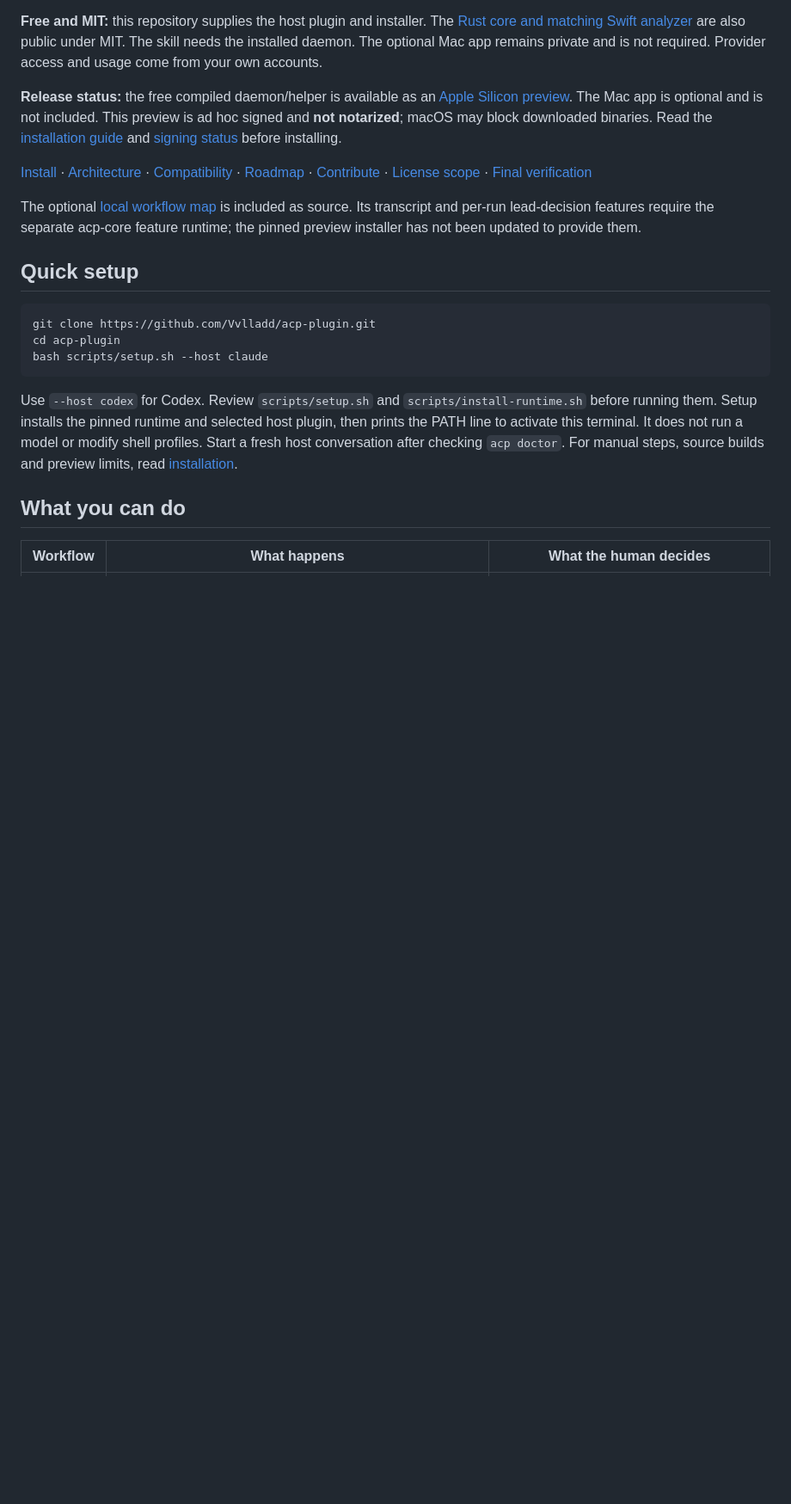
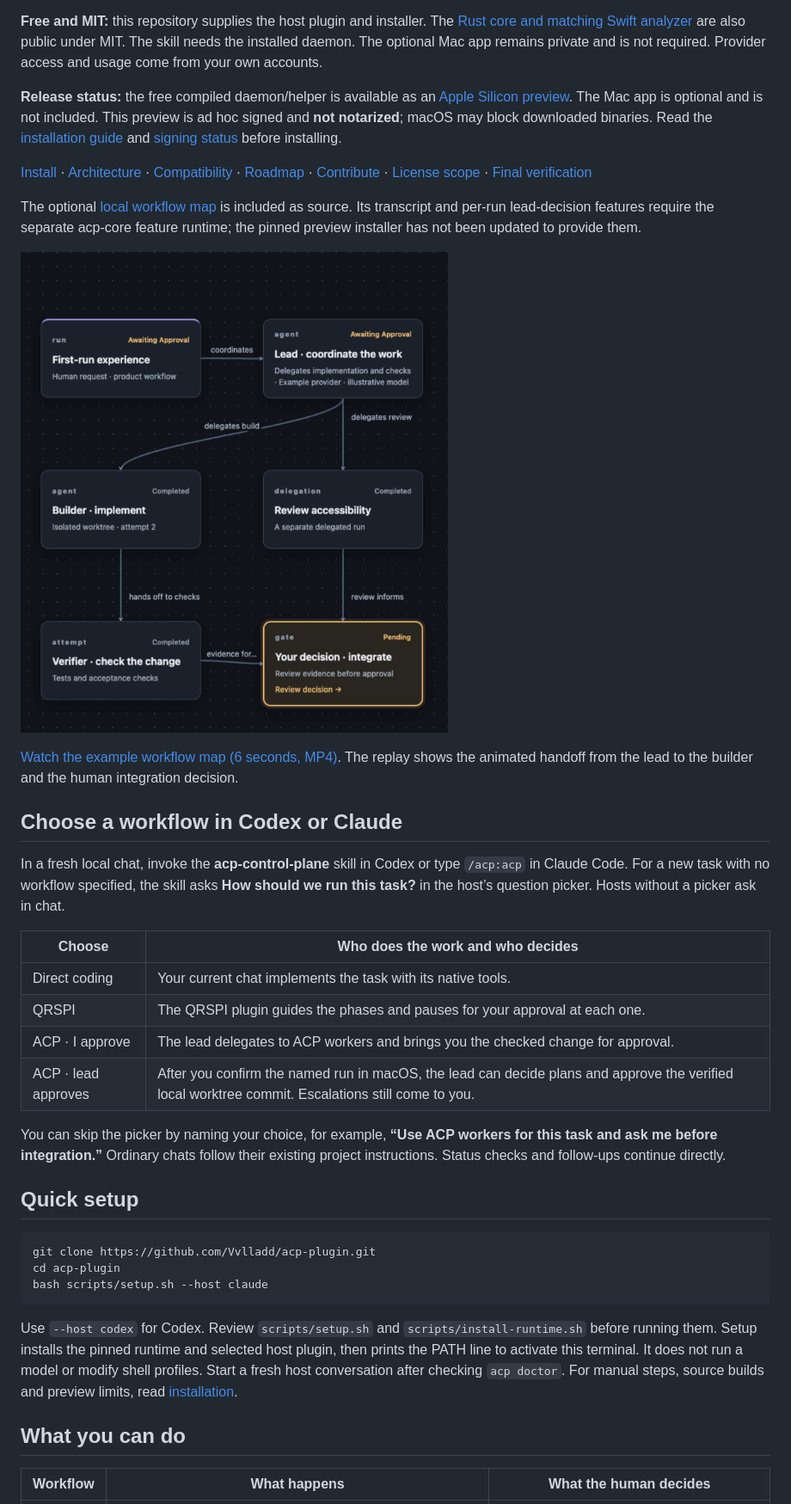
Before and after one commit to Vvlladd/acp-plugin, a Markdown page: README.md, the part around the change. Shown at 86% size. Rendered like a GitHub page; pictures changed too: docs/media/workflow-map.png (added); blank space fills up the shorter version.

Commit message:
Ask for a workflow on explicit ACP entry and show the map demo

```diff
--- a/README.md
+++ b/README.md
@@ -23,6 +23,28 @@ macOS may block downloaded binaries. Read the [installation guide](docs/INSTALLA
 The optional [local workflow map](workflow-map/README.md) is included as source. Its transcript
 and per-run lead-decision features require the separate acp-core feature runtime; the pinned
 preview installer has not been updated to provide them.
+
+[![Example workflow map showing a completed builder and a pending human integration decision](docs/media/workflow-map.png)](docs/media/workflow-map.mp4)
+
+[Watch the example workflow map (6 seconds, MP4)](docs/media/workflow-map.mp4). The replay
+shows the animated handoff from the lead to the builder and the human integration decision.
+
+## Choose a workflow in Codex or Claude
+
+In a fresh local chat, invoke the **acp-control-plane** skill in Codex or type `/acp:acp`
+in Claude Code. For a new task with no workflow specified, the skill asks **How should we
+run this task?** in the host’s question picker. Hosts without a picker ask in chat.
+
+| Choose | Who does the work and who decides |
+|---|---|
+| Direct coding | Your current chat implements the task with its native tools. |
+| QRSPI | The QRSPI plugin guides the phases and pauses for your approval at each one. |
+| ACP · I approve | The lead delegates to ACP workers and brings you the checked change for approval. |
+| ACP · lead approves | After you confirm the named run in macOS, the lead can decide plans and approve the verified local worktree commit. Escalations still come to you. |
+
+You can skip the picker by naming your choice, for example, **“Use ACP workers for this
+task and ask me before integration.”** Ordinary chats follow their existing project
+instructions. Status checks and follow-ups continue directly.
 
 ## Quick setup
 
```
Also changed, not shown: AGENTS.md (added, +1 -0 lines), CLAUDE.md (added, +9 -0 lines), docs/COMPATIBILITY.md (+2 -2 lines), plugins/acp/README.md (+1 -1 lines), 9 other files.
